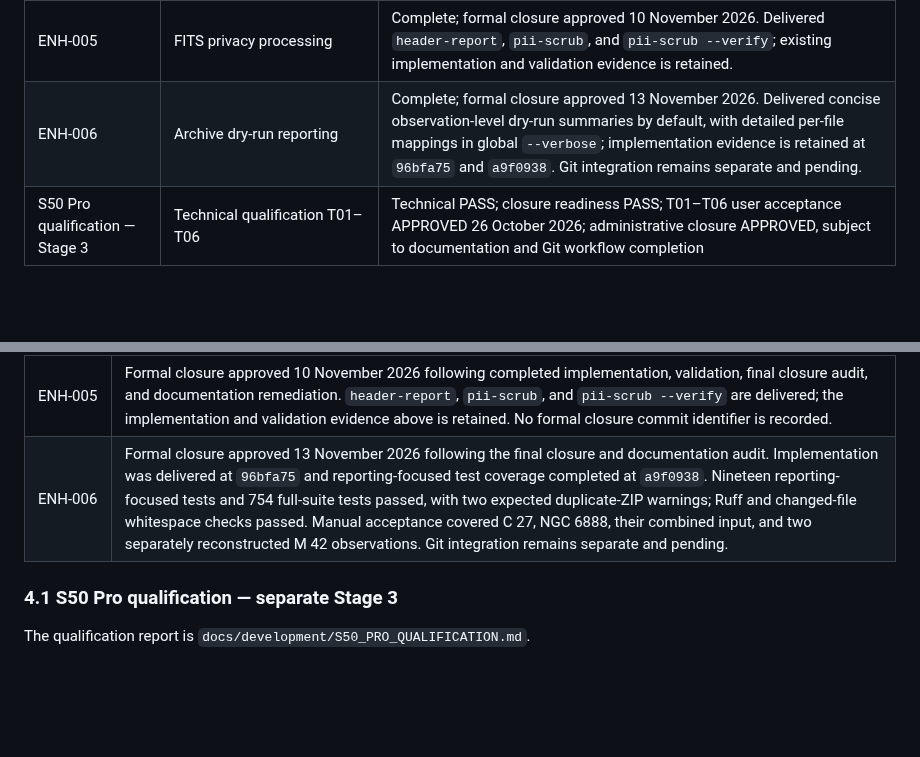
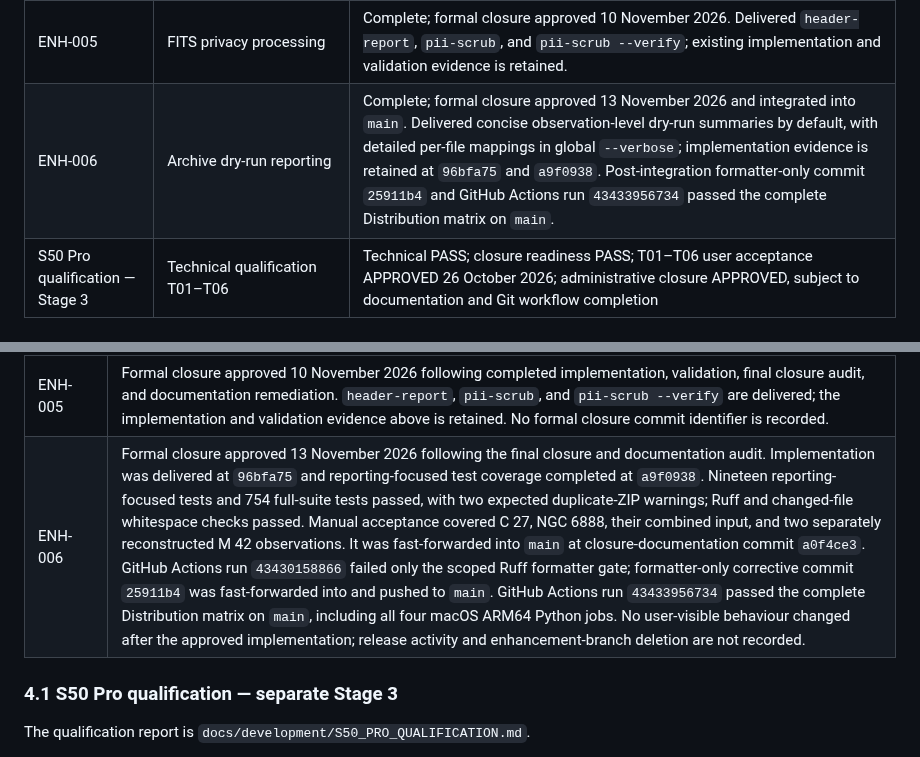
Before and after one commit to cidermark/seestar-toolkit, a Markdown page: docs/development/PROJECT_Notes.md, 2 parts joined by grey strips. Drawn GitHub-style; blank space fills up the shorter version.

```diff
--- a/docs/development/PROJECT_Notes.md
+++ b/docs/development/PROJECT_Notes.md
@@ -39,7 +39,7 @@ The numbered Stages 1–9 below refer to the original development and release pr
 | ENH-005c | FITS privacy processing and verification | Complete; implementation commits `c2f0226`, `f347677`, and `c690248`. |
 | ENH-005d | FITS privacy integration, regression, and release readiness | Complete; authorised at `aa905af` and implemented at `2e8c2e1`. |
 | ENH-005 | FITS privacy processing | Complete; formal closure approved 10 November 2026. Delivered `header-report`, `pii-scrub`, and `pii-scrub --verify`; existing implementation and validation evidence is retained. |
-| ENH-006 | Archive dry-run reporting | Complete; formal closure approved 13 November 2026. Delivered concise observation-level dry-run summaries by default, with detailed per-file mappings in global `--verbose`; implementation evidence is retained at `96bfa75` and `a9f0938`. Git integration remains separate and pending. |
+| ENH-006 | Archive dry-run reporting | Complete; formal closure approved 13 November 2026 and integrated into `main`. Delivered concise observation-level dry-run summaries by default, with detailed per-file mappings in global `--verbose`; implementation evidence is retained at `96bfa75` and `a9f0938`. Post-integration formatter-only commit `25911b4` and GitHub Actions run `43433956734` passed the complete Distribution matrix on `main`. |
 | S50 Pro qualification — Stage 3 | Technical qualification T01–T06 | Technical PASS; closure readiness PASS; T01–T06 user acceptance APPROVED 26 October 2026; administrative closure APPROVED, subject to documentation and Git workflow completion |
 
 ## 3. Current behaviour and architectural decisions
@@ -130,7 +130,7 @@ The stacked filenames are illustrative; the source stack basename is preserved.
 | ENH-005c | FITS privacy foundation, `pii-scrub`, and `pii-scrub --verify` completed at `c2f0226`, `f347677`, and `c690248`. Focused closure evidence records 11 foundation tests, 15 scrub CLI tests, and 14 verification tests, with relevant regressions and Ruff checks passing. Full-suite validation was deferred to ENH-005d. |
 | ENH-005d | Authorised at `aa905af` and implemented at `2e8c2e1`. The temporary option is removed, user/development documentation is integrated, 738 full-suite tests and 74 focused ENH-005 regressions pass, Ruff lint and changed-file formatting pass, and PDF validation passes. The repository-wide Ruff formatting check still reports 16 pre-existing unrelated files. ENH-005d is complete. |
 | ENH-005 | Formal closure approved 10 November 2026 following completed implementation, validation, final closure audit, and documentation remediation. `header-report`, `pii-scrub`, and `pii-scrub --verify` are delivered; the implementation and validation evidence above is retained. No formal closure commit identifier is recorded. |
-| ENH-006 | Formal closure approved 13 November 2026 following the final closure and documentation audit. Implementation was delivered at `96bfa75` and reporting-focused test coverage completed at `a9f0938`. Nineteen reporting-focused tests and 754 full-suite tests passed, with two expected duplicate-ZIP warnings; Ruff and changed-file whitespace checks passed. Manual acceptance covered C 27, NGC 6888, their combined input, and two separately reconstructed M 42 observations. Git integration remains separate and pending. |
+| ENH-006 | Formal closure approved 13 November 2026 following the final closure and documentation audit. Implementation was delivered at `96bfa75` and reporting-focused test coverage completed at `a9f0938`. Nineteen reporting-focused tests and 754 full-suite tests passed, with two expected duplicate-ZIP warnings; Ruff and changed-file whitespace checks passed. Manual acceptance covered C 27, NGC 6888, their combined input, and two separately reconstructed M 42 observations. It was fast-forwarded into `main` at closure-documentation commit `a0f4ce3`. GitHub Actions run `43430158866` failed only the scoped Ruff formatter gate; formatter-only corrective commit `25911b4` was fast-forwarded into and pushed to `main`. GitHub Actions run `43433956734` passed the complete Distribution matrix on `main`, including all four macOS ARM64 Python jobs. No user-visible behaviour changed after the approved implementation; release activity and enhancement-branch deletion are not recorded. |
 
 ### 4.1 S50 Pro qualification — separate Stage 3
 
```
Also changed, not shown: docs/development/CHANGELOG.md (+15 -2 lines), 1 other file.
